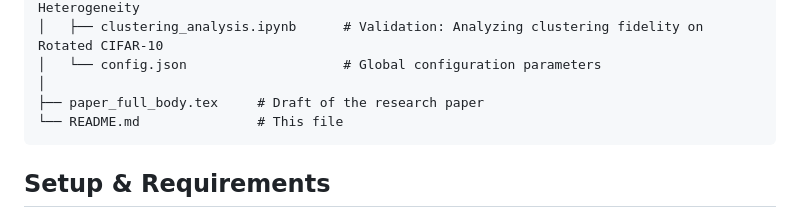
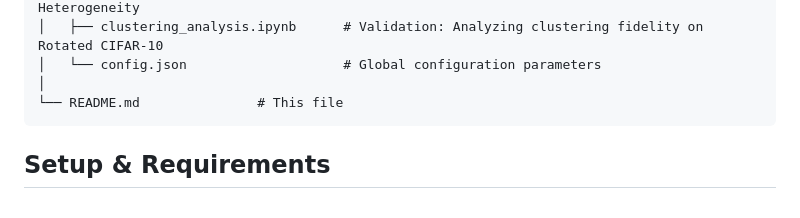
Before and after one commit to depetrofabio/EnsembleFedLearning, a Markdown page: README.md, the part around the change. Drawn GitHub-style.

Commit message:
Remove paper_full_body.tex from README
Removed reference to the draft of the research paper.

````diff
--- a/README.md
+++ b/README.md
@@ -27,7 +27,6 @@ Our framework proposes a novel **Cluster-Personalized Backbone, Shared Classifie
 │   ├── clustering_analysis.ipynb      # Validation: Analyzing clustering fidelity on Rotated CIFAR-10
 │   └── config.json                    # Global configuration parameters
 │
-├── paper_full_body.tex     # Draft of the research paper
 └── README.md               # This file
 ```
 
````
